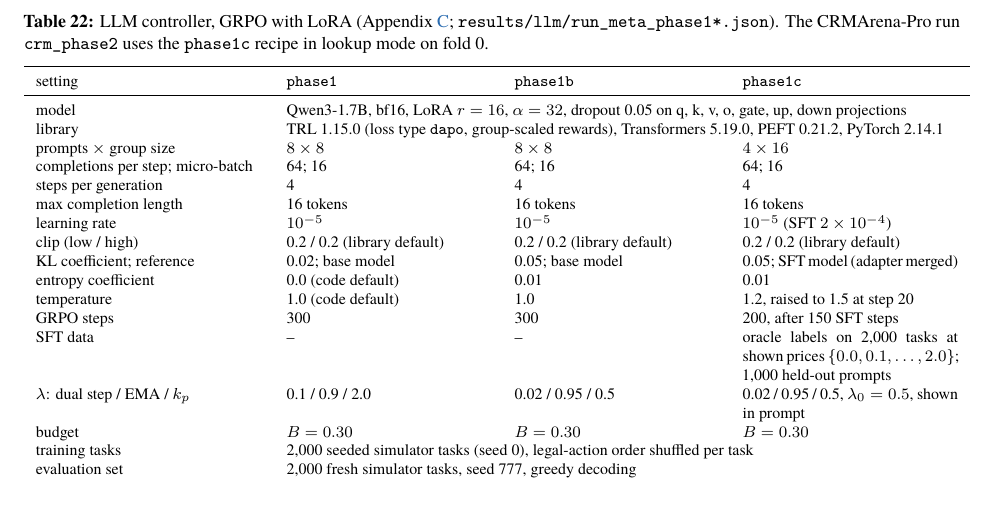
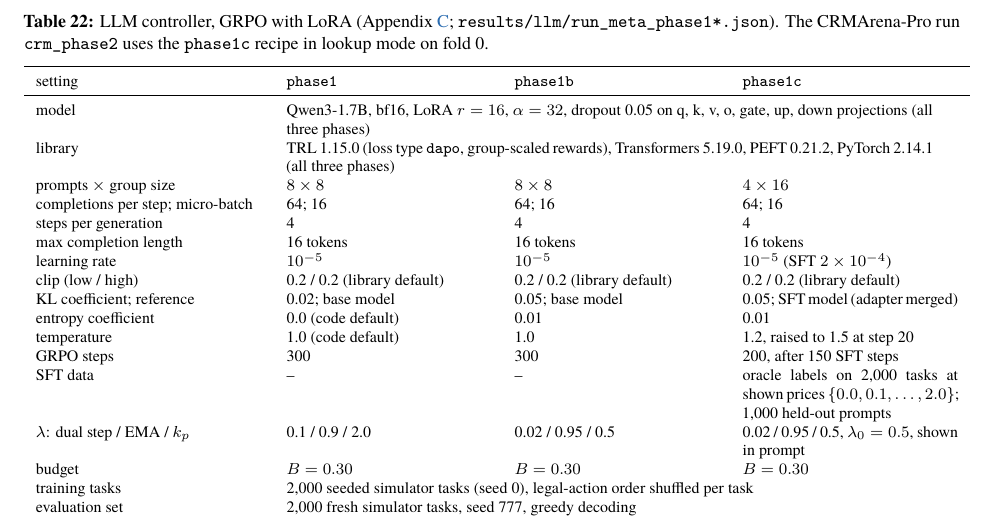
Before and after one commit to nvdm59/PACE-Harness, a LaTeX paper (paper/main.tex): part of page 33 of 41, cut so that both start at the same text. Compiled offline with XeLaTeX; a missing font is replaced by an installed copy or a similar font.

Commit message:
Table 22 layout

```diff
--- a/paper/main.tex
+++ b/paper/main.tex
@@ -942,8 +942,8 @@ hardware & CPU client; models served by the provider's API \\
 \toprule
 setting & \code{phase1} & \code{phase1b} & \code{phase1c} \\
 \midrule
-model & \multicolumn{3}{l}{Qwen3-1.7B, bf16, LoRA $r=16$, $\alpha=32$, dropout 0.05 on q, k, v, o, gate, up, down projections} \\
-library & \multicolumn{3}{l}{TRL 1.15.0 (loss type \code{dapo}, group-scaled rewards), Transformers 5.19.0, PEFT 0.21.2, PyTorch 2.14.1} \\
+model & \multicolumn{3}{p{11.4cm}}{Qwen3-1.7B, bf16, LoRA $r=16$, $\alpha=32$, dropout 0.05 on q, k, v, o, gate, up, down projections (all three phases)} \\
+library & \multicolumn{3}{p{11.4cm}}{TRL 1.15.0 (loss type \code{dapo}, group-scaled rewards), Transformers 5.19.0, PEFT 0.21.2, PyTorch 2.14.1 (all three phases)} \\
 prompts $\times$ group size & $8\times8$ & $8\times8$ & $4\times16$ \\
 completions per step; micro-batch & 64; 16 & 64; 16 & 64; 16 \\
 steps per generation & 4 & 4 & 4 \\
```
Also changed, not shown: paper/main.pdf.
